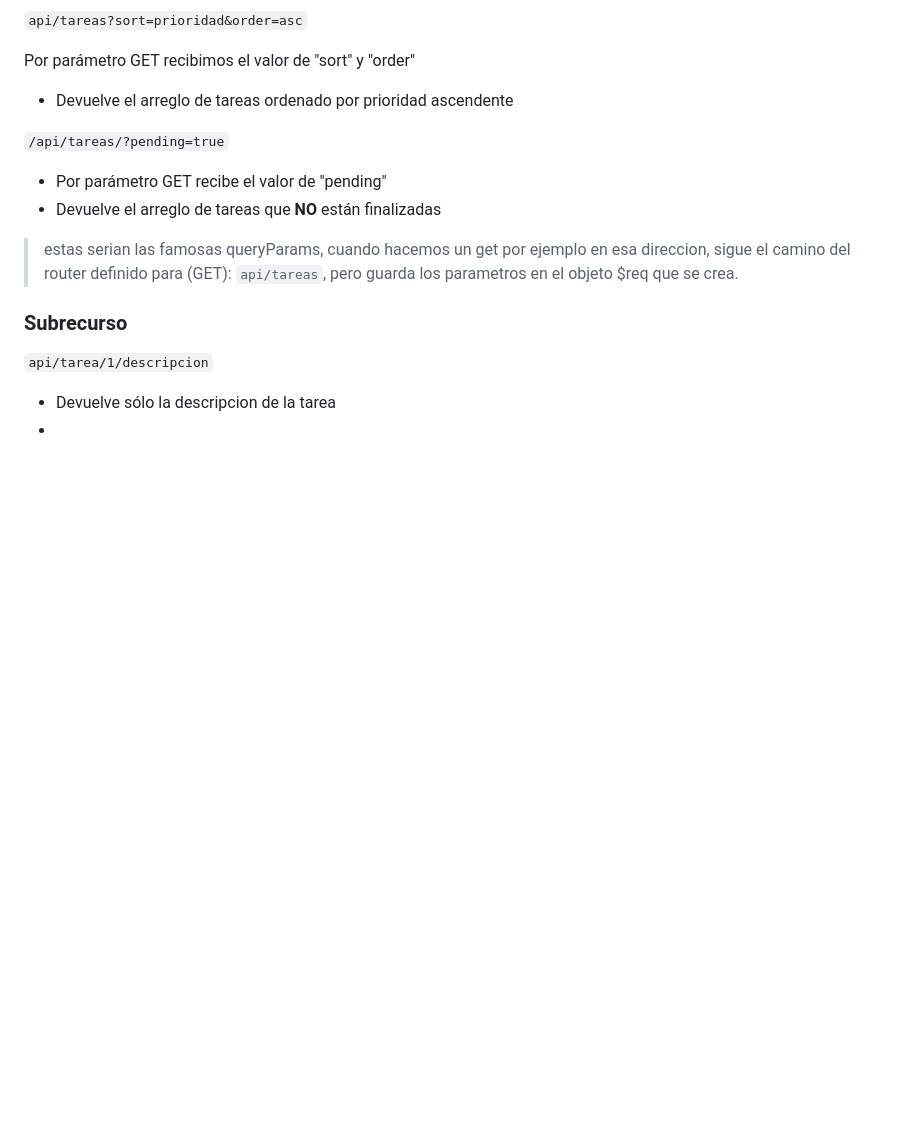
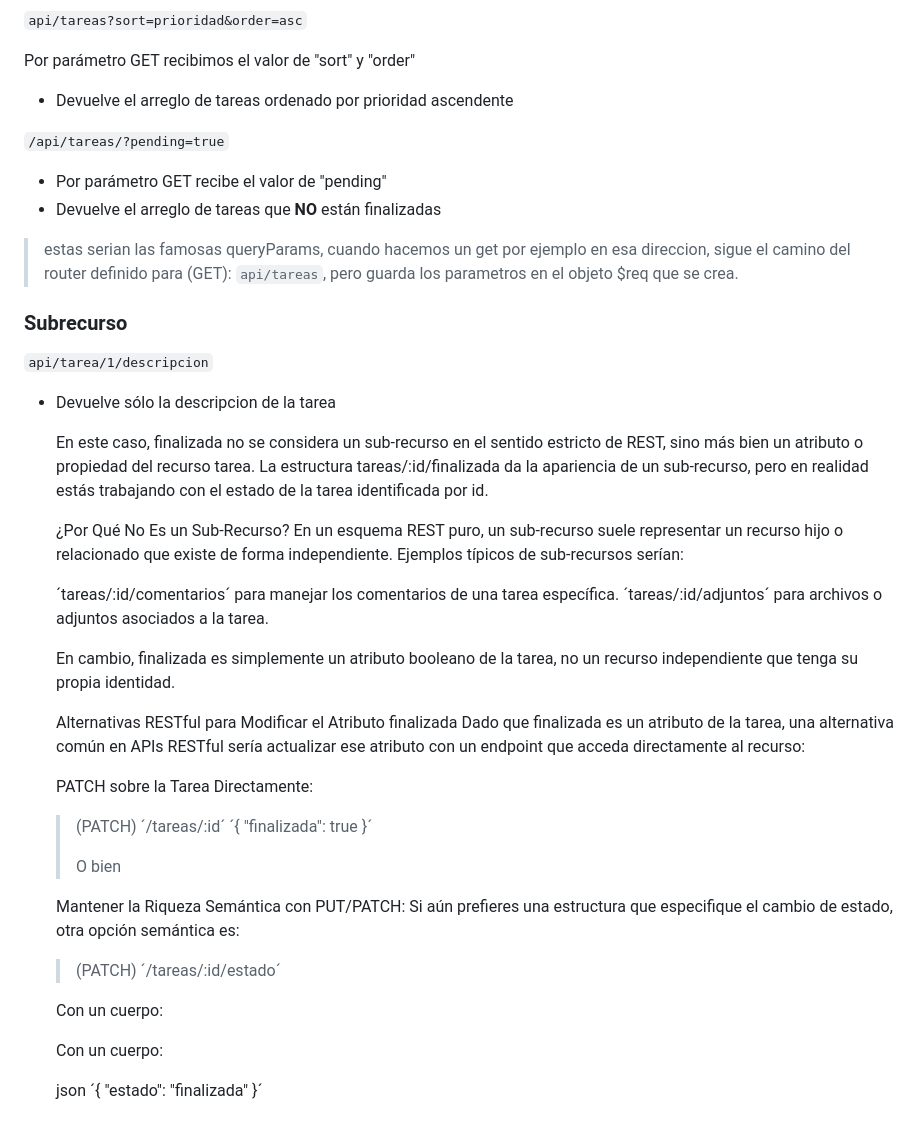
Before and after one commit to agusxpereira/clases-web, a Markdown page: repaso.md, the part around the change. GitHub-like rendering; blank space fills up the shorter version.

```diff
--- a/repaso.md
+++ b/repaso.md
@@ -535,4 +535,33 @@ Por parámetro GET recibimos el valor de "sort" y "order"
 `api/tarea/1/descripcion`
 
 - Devuelve sólo la descripcion de la tarea
--
+
+  En este caso, finalizada no se considera un sub-recurso en el sentido estricto de REST, sino más bien un atributo o propiedad del recurso tarea. La estructura tareas/:id/finalizada da la apariencia de un sub-recurso, pero en realidad estás trabajando con el estado de la tarea identificada por id.
+
+    ¿Por Qué No Es un Sub-Recurso?
+    En un esquema REST puro, un sub-recurso suele representar un recurso hijo o relacionado que existe de forma independiente. Ejemplos típicos de sub-recursos serían:
+
+    ´tareas/:id/comentarios´ para manejar los comentarios de una tarea específica.
+    ´tareas/:id/adjuntos´ para archivos o adjuntos asociados a la tarea.
+
+    En cambio, finalizada es simplemente un atributo booleano de la tarea, no un recurso independiente que tenga su propia identidad.
+
+    Alternativas RESTful para Modificar el Atributo finalizada
+    Dado que finalizada es un atributo de la tarea, una alternativa común en APIs RESTful sería actualizar ese atributo con un endpoint que acceda directamente al recurso:
+
+    PATCH sobre la Tarea Directamente:
+    > (PATCH) ´/tareas/:id´
+    > ´{ "finalizada": true }´
+    >
+    > O bien
+
+    Mantener la Riqueza Semántica con PUT/PATCH: Si aún prefieres una estructura que especifique el cambio de estado, otra opción semántica es:
+
+   > (PATCH) ´/tareas/:id/estado´
+   >
+   Con un cuerpo:
+
+  Con un cuerpo:
+
+    json
+    ´{ "estado": "finalizada" }´
```
